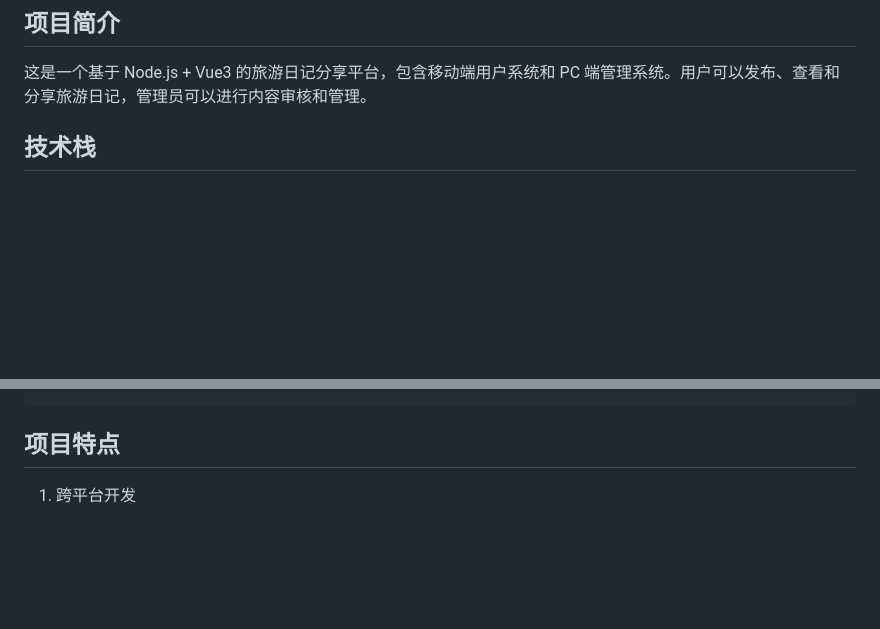
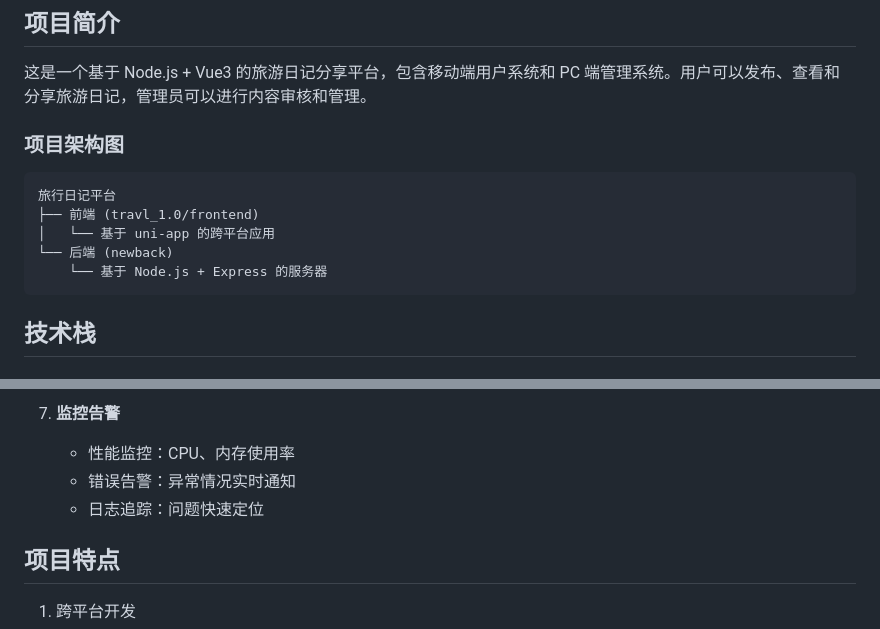
Before and after one commit to tcccsl/travel_project, a Markdown page: README.md, 2 parts joined by grey strips. Rendered like a GitHub page; blank space fills up the shorter version.

````diff
--- a/README.md
+++ b/README.md
@@ -2,6 +2,15 @@
 
 ## 项目简介
 这是一个基于 Node.js + Vue3 的旅游日记分享平台，包含移动端用户系统和 PC 端管理系统。用户可以发布、查看和分享旅游日记，管理员可以进行内容审核和管理。
+
+### 项目架构图
+```
+旅行日记平台
+├── 前端 (travl_1.0/frontend)
+│   └── 基于 uni-app 的跨平台应用
+└── 后端 (newback)
+    └── 基于 Node.js + Express 的服务器
+```
 
 ## 技术栈
 
@@ -124,3 +201,8 @@ npm start
+7. **监控告警**
+   - 性能监控：CPU、内存使用率
+   - 错误告警：异常情况实时通知
+   - 日志追踪：问题快速定位
+
 
 ## 项目特点
 1. 跨平台开发
````
Also changed, not shown: other parts of README.md (+71 -3 lines).
